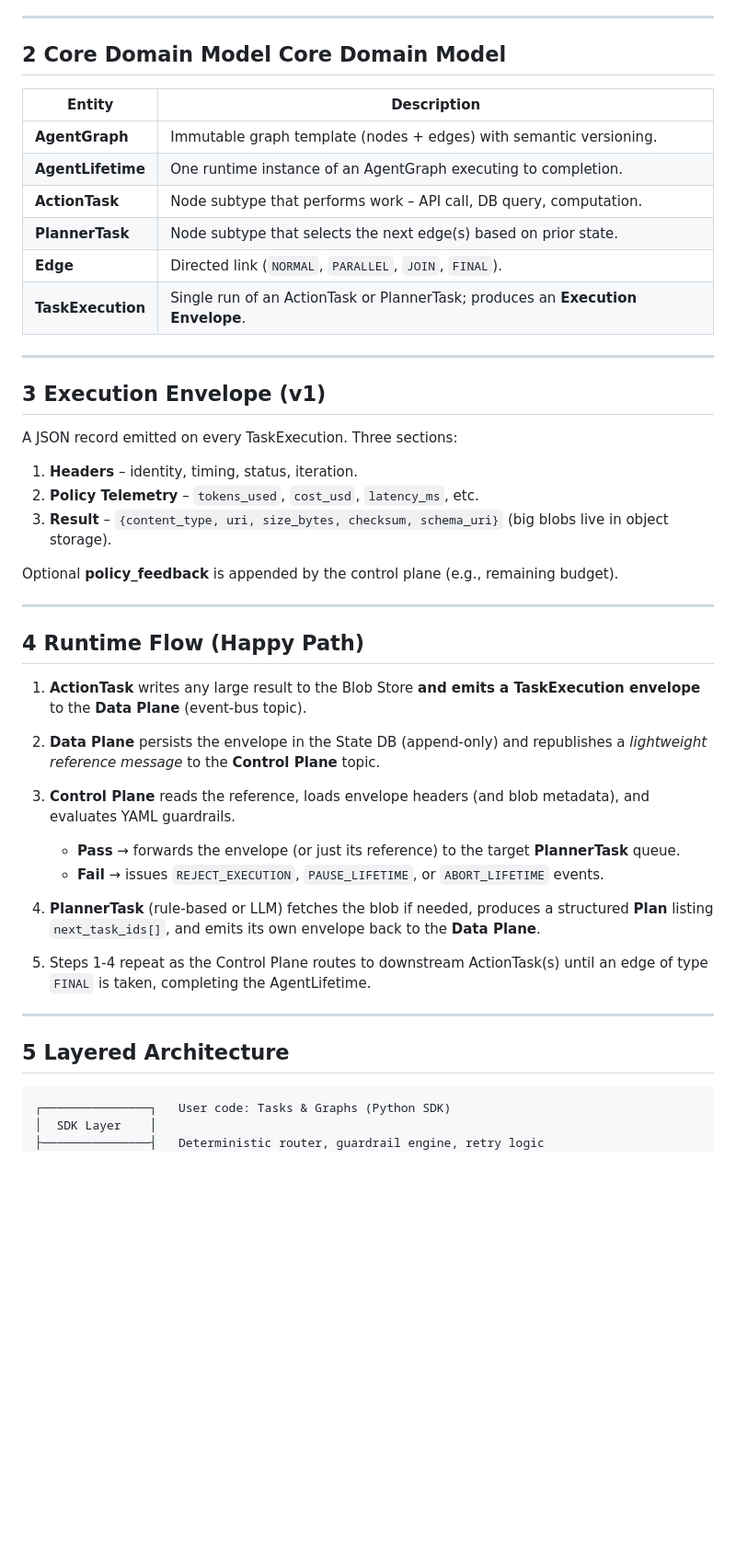
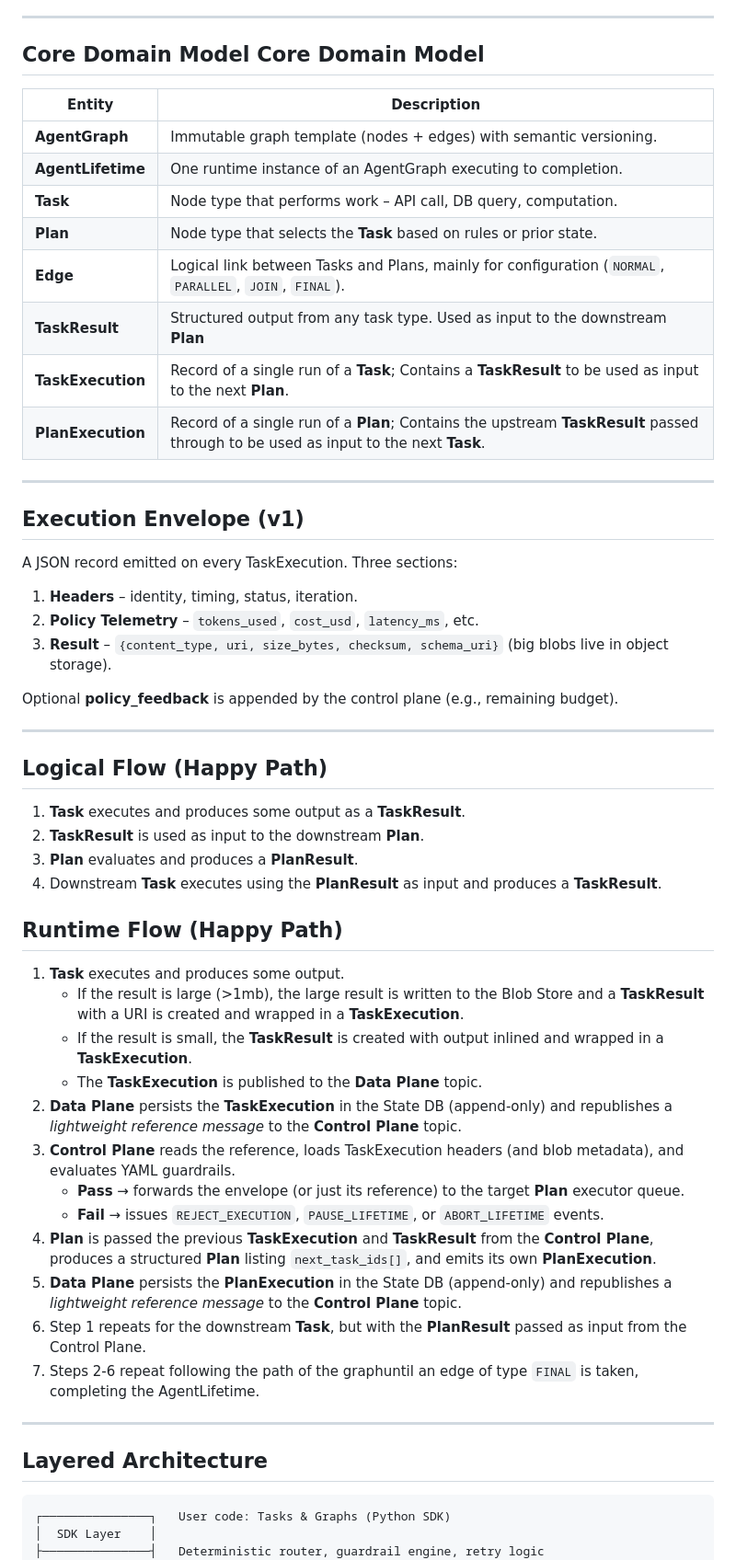
Before and after one commit to paul-callahan/scalable-agent-framework, a Markdown page: README.md, the part around the change printed below. Shown: that part at 92% size. Drawn GitHub-style; blank space fills up the shorter version.

Commit message:
Clarify the object model, separate Tasks and Plans
Signed-off-by: Paul Callahan <paul.callahan@gmail.com>

````diff
--- a/README.md
+++ b/README.md
@@ -52,20 +53,22 @@ This Coding Agent example Agent Graph illustrates **plan → act → observe** l
 
 ---
 
-## 2  Core Domain Model  Core Domain Model
+## Core Domain Model  Core Domain Model
 
-| Entity            | Description                                                                     |
-| ----------------- | ------------------------------------------------------------------------------- |
-| **AgentGraph**    | Immutable graph template (nodes + edges) with semantic versioning.              |
-| **AgentLifetime** | One runtime instance of an AgentGraph executing to completion.                  |
-| **ActionTask**    | Node subtype that performs work – API call, DB query, computation.              |
-| **PlannerTask**   | Node subtype that selects the next edge(s) based on prior state.                |
-| **Edge**          | Directed link (`NORMAL`, `PARALLEL`, `JOIN`, `FINAL`).                          |
-| **TaskExecution** | Single run of an ActionTask or PlannerTask; produces an **Execution Envelope**. |
+| Entity            | Description                                                                                                                         |
+|-------------------|-------------------------------------------------------------------------------------------------------------------------------------|
+| **AgentGraph**    | Immutable graph template (nodes + edges) with semantic versioning.                                                                  |
+| **AgentLifetime** | One runtime instance of an AgentGraph executing to completion.                                                                      |
+| **Task**          | Node type that performs work – API call, DB query, computation.                                                                     |
+| **Plan**          | Node type that selects the **Task** based on rules or prior state.                                                                  |
+| **Edge**          | Logical link between Tasks and Plans, mainly for configuration (`NORMAL`, `PARALLEL`, `JOIN`, `FINAL`).                             |
+| **TaskResult**    | Structured output from any task type.  Used as input to the downstream **Plan**                                                     |
+| **TaskExecution** | Record of a single run of a **Task**; Contains a **TaskResult** to be used as input to the next **Plan**.                           |
+| **PlanExecution** | Record of a single run of a **Plan**; Contains the upstream **TaskResult** passed through to be used as input to the next **Task**. |
 
 ---
 
-## 3  Execution Envelope (v1)
+##  Execution Envelope (v1)
 
 A JSON record emitted on every TaskExecution.  Three sections:
 
@@ -76,21 +79,31 @@ A JSON record emitted on every TaskExecution.  Three sections:
 Optional **policy\_feedback** is appended by the control plane (e.g., remaining budget).
 
 ---
+##  Logical Flow (Happy Path)
 
-## 4  Runtime Flow (Happy Path)
+1. **Task** executes and produces some output as a **TaskResult**.
+2. **TaskResult** is used as input to the downstream **Plan**.
+3. **Plan** evaluates and produces a **PlanResult**.
+4. Downstream **Task** executes using the **PlanResult** as input and produces a **TaskResult**.
 
-1. **ActionTask** writes any large result to the Blob Store **and emits a TaskExecution envelope** to the **Data Plane** (event‑bus topic).
-2. **Data Plane** persists the envelope in the State DB (append‑only) and republishes a *lightweight reference message* to the **Control Plane** topic.
-3. **Control Plane** reads the reference, loads envelope headers (and blob metadata), and evaluates YAML guardrails.
+##  Runtime Flow (Happy Path)
 
-   * **Pass** → forwards the envelope (or just its reference) to the target **PlannerTask** queue.
+1. **Task** executes and produces some output.
+   * If the result is large (>1mb), the large result is written to the Blob Store and a **TaskResult** with a URI is created and wrapped in a **TaskExecution**.
+   * If the result is small, the **TaskResult** is created with output inlined and wrapped in a **TaskExecution**.
+   * The **TaskExecution** is published to the **Data Plane** topic.
+2. **Data Plane** persists the **TaskExecution** in the State DB (append‑only) and republishes a *lightweight reference message* to the **Control Plane** topic.
+3. **Control Plane** reads the reference, loads TaskExecution headers (and blob metadata), and evaluates YAML guardrails.
+   * **Pass** → forwards the envelope (or just its reference) to the target **Plan** executor queue.
    * **Fail** → issues `REJECT_EXECUTION`, `PAUSE_LIFETIME`, or `ABORT_LIFETIME` events.
-4. **PlannerTask** (rule‑based or LLM) fetches the blob if needed, produces a structured **Plan** listing `next_task_ids[]`, and emits its own envelope back to the **Data Plane**.
-5. Steps 1‑4 repeat as the Control Plane routes to downstream ActionTask(s) until an edge of type `FINAL` is taken, completing the AgentLifetime.
+4. **Plan** is passed the previous **TaskExecution** and **TaskResult** from the **Control Plane**, produces a structured **Plan** listing `next_task_ids[]`, and emits its own **PlanExecution**.
+5. **Data Plane** persists the **PlanExecution** in the State DB (append‑only) and republishes a *lightweight reference message* to the **Control Plane** topic.
+6. Step 1 repeats for the downstream **Task**, but with the **PlanResult** passed as input from the Control Plane.
+7. Steps 2-6 repeat following the path of the graphuntil an edge of type `FINAL` is taken, completing the AgentLifetime.
 
 ---
 
-## 5  Layered Architecture
+## Layered Architecture
 
 ```
 ┌───────────────┐   User code: Tasks & Graphs (Python SDK)
````
Also changed, not shown: other parts of README.md (+13 -10 lines).
